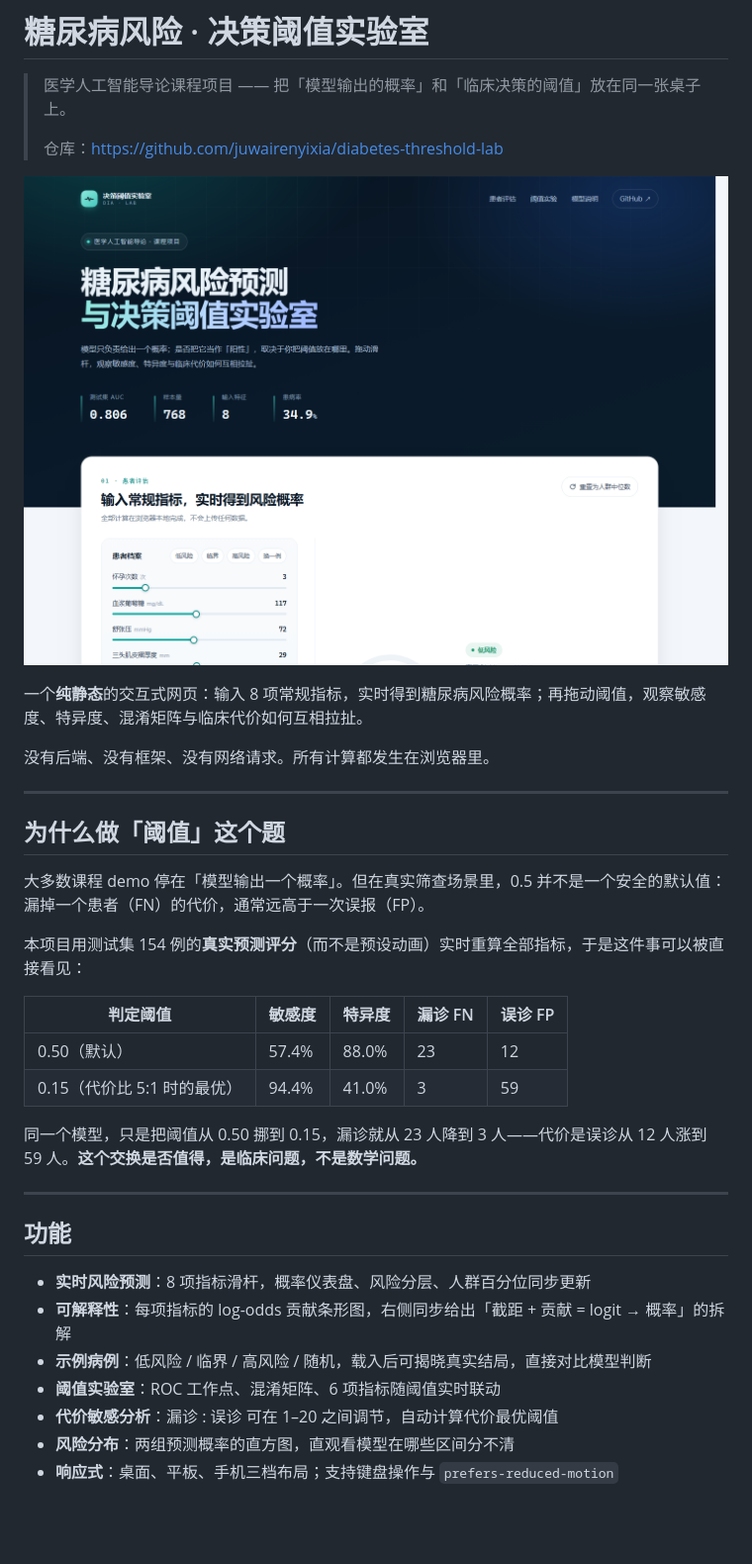
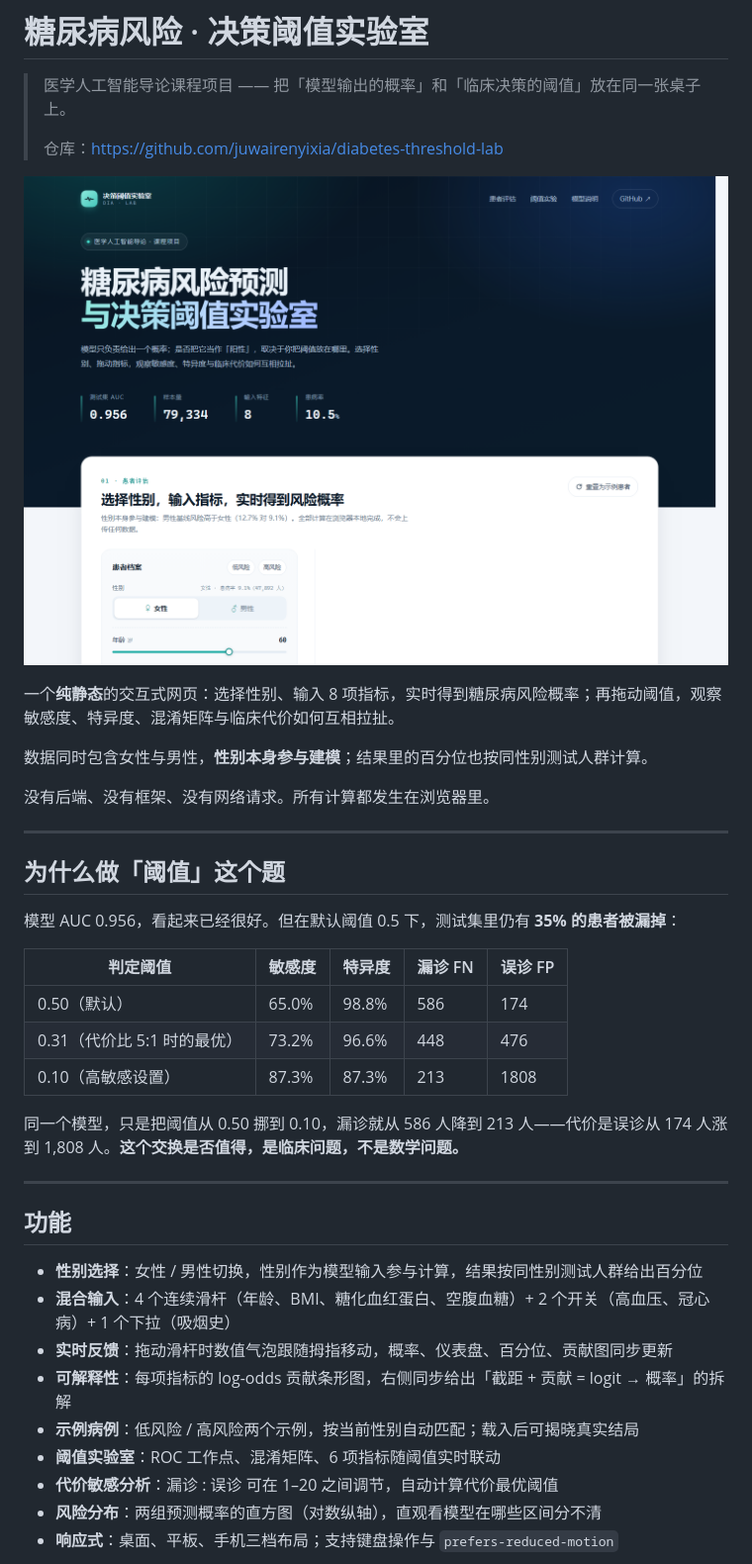
Before and after one commit to juwairenyixia/diabetes-threshold-lab, a Markdown page: README.md, the part around one of its changes. Shown at 99% size. Rendered like a GitHub page; pictures changed too: docs/preview.png; blank space fills up the shorter version.

```diff
--- a/README.md
+++ b/README.md
@@ -6,7 +6,9 @@
 
 ![页面预览](docs/preview.png)
 
-一个**纯静态**的交互式网页：输入 8 项常规指标，实时得到糖尿病风险概率；再拖动阈值，观察敏感度、特异度、混淆矩阵与临床代价如何互相拉扯。
+一个**纯静态**的交互式网页：选择性别、输入 8 项指标，实时得到糖尿病风险概率；再拖动阈值，观察敏感度、特异度、混淆矩阵与临床代价如何互相拉扯。
+
+数据同时包含女性与男性，**性别本身参与建模**；结果里的百分位也按同性别测试人群计算。
 
 没有后端、没有框架、没有网络请求。所有计算都发生在浏览器里。
 
@@ -14,27 +16,28 @@
 
 ## 为什么做「阈值」这个题
 
-大多数课程 demo 停在「模型输出一个概率」。但在真实筛查场景里，0.5 并不是一个安全的默认值：漏掉一个患者（FN）的代价，通常远高于一次误报（FP）。
-
-本项目用测试集 154 例的**真实预测评分**（而不是预设动画）实时重算全部指标，于是这件事可以被直接看见：
+模型 AUC 0.956，看起来已经很好。但在默认阈值 0.5 下，测试集里仍有 **35% 的患者被漏掉**：
 
 | 判定阈值 | 敏感度 | 特异度 | 漏诊 FN | 误诊 FP |
 | --- | --- | --- | --- | --- |
-| 0.50（默认） | 57.4% | 88.0% | 23 | 12 |
-| 0.15（代价比 5:1 时的最优） | 94.4% | 41.0% | 3 | 59 |
+| 0.50（默认） | 65.0% | 98.8% | 586 | 174 |
+| 0.31（代价比 5:1 时的最优） | 73.2% | 96.6% | 448 | 476 |
+| 0.10（高敏感设置） | 87.3% | 87.3% | 213 | 1808 |
 
-同一个模型，只是把阈值从 0.50 挪到 0.15，漏诊就从 23 人降到 3 人——代价是误诊从 12 人涨到 59 人。**这个交换是否值得，是临床问题，不是数学问题。**
+同一个模型，只是把阈值从 0.50 挪到 0.10，漏诊就从 586 人降到 213 人——代价是误诊从 174 人涨到 1,808 人。**这个交换是否值得，是临床问题，不是数学问题。**
 
 ---
 
 ## 功能
 
-- **实时风险预测**：8 项指标滑杆，概率仪表盘、风险分层、人群百分位同步更新
+- **性别选择**：女性 / 男性切换，性别作为模型输入参与计算，结果按同性别测试人群给出百分位
+- **混合输入**：4 个连续滑杆（年龄、BMI、糖化血红蛋白、空腹血糖）+ 2 个开关（高血压、冠心病）+ 1 个下拉（吸烟史）
+- **实时反馈**：拖动滑杆时数值气泡跟随拇指移动，概率、仪表盘、百分位、贡献图同步更新
 - **可解释性**：每项指标的 log-odds 贡献条形图，右侧同步给出「截距 + 贡献 = logit → 概率」的拆解
-- **示例病例**：低风险 / 临界 / 高风险 / 随机，载入后可揭晓真实结局，直接对比模型判断
+- **示例病例**：低风险 / 高风险两个示例，按当前性别自动匹配；载入后可揭晓真实结局
 - **阈值实验室**：ROC 工作点、混淆矩阵、6 项指标随阈值实时联动
 - **代价敏感分析**：漏诊 : 误诊 可在 1–20 之间调节，自动计算代价最优阈值
-- **风险分布**：两组预测概率的直方图，直观看模型在哪些区间分不清
+- **风险分布**：两组预测概率的直方图（对数纵轴），直观看模型在哪些区间分不清
 - **响应式**：桌面、平板、手机三档布局；支持键盘操作与 `prefers-reduced-motion`
 
 ![阈值实验室](docs/lab.png)
```
Also changed, not shown: other parts of README.md (+28 -28 lines), docs/lab.png, 7 other files.
